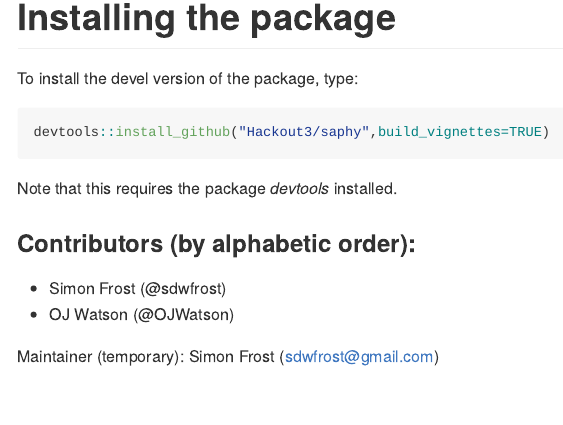
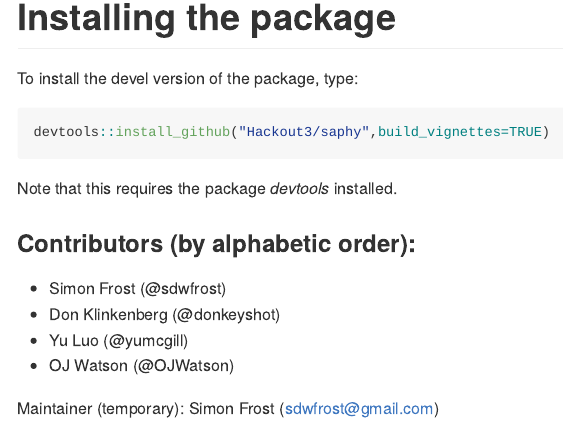
Before and after one commit to Hackout3/saphy, an R Markdown document (README.Rmd): the page in a window 1100 px wide, from 220 px down. The pictures show the output file README.md that the author committed with the source, drawn offline in the style of GitHub; badge pictures from the web are left out.

Commit message:
Added Don and Yu to list of contributors

```diff
--- a/README.Rmd
+++ b/README.Rmd
@@ -17,6 +17,8 @@ Note that this requires the package *devtools* installed.
 
 ### Contributors (by alphabetic order):
 - Simon Frost (@sdwfrost)
+- Don Klinkenberg (@donkeyshot)
+- Yu Luo (@yumcgill)
 - OJ Watson (@OJWatson)
 
 Maintainer (temporary): Simon Frost (sdwfrost@gmail.com)
```
Also changed, not shown: README.md.
